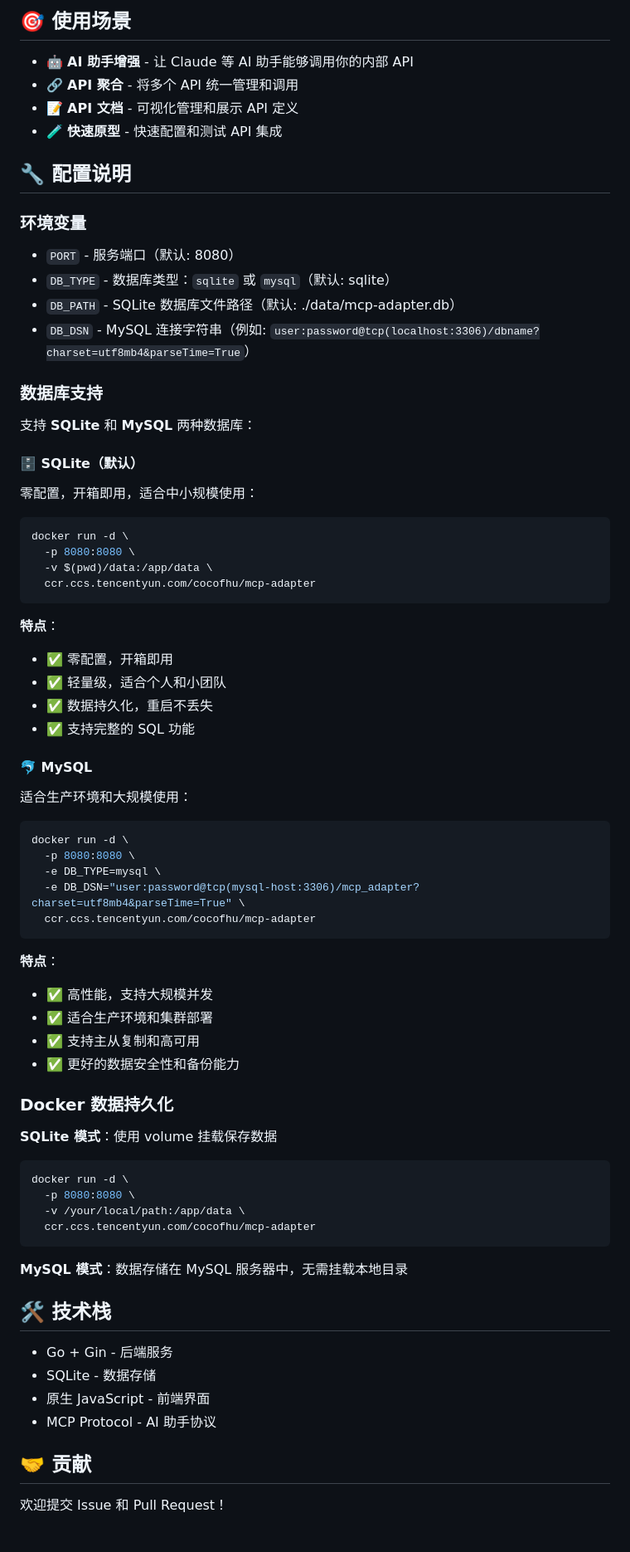
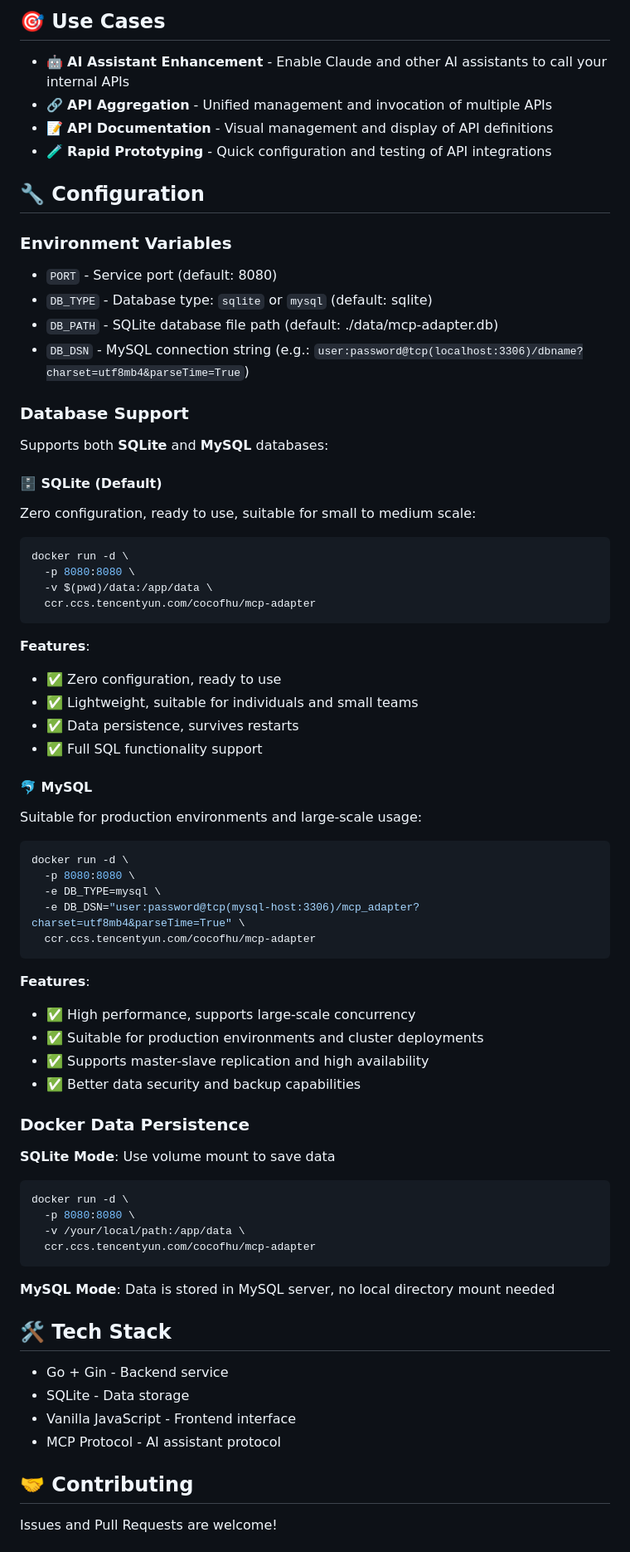
Before and after one commit to cocofhu/mcp-adapter, a Markdown page: README.md, the part around the change printed below. Shown: that part at 83% size. Drawn GitHub-style.

````diff
--- a/README.md
+++ b/README.md
@@ -81,28 +81,28 @@ http://localhost:8080/mcp/your-app-path
 
-## 🎯 使用场景
+## 🎯 Use Cases
 
-- 🤖 **AI 助手增强** - 让 Claude 等 AI 助手能够调用你的内部 API
-- 🔗 **API 聚合** - 将多个 API 统一管理和调用
-- 📝 **API 文档** - 可视化管理和展示 API 定义
-- 🧪 **快速原型** - 快速配置和测试 API 集成
+- 🤖 **AI Assistant Enhancement** - Enable Claude and other AI assistants to call your internal APIs
+- 🔗 **API Aggregation** - Unified management and invocation of multiple APIs
+- 📝 **API Documentation** - Visual management and display of API definitions
+- 🧪 **Rapid Prototyping** - Quick configuration and testing of API integrations
 
 
-## 🔧 配置说明
+## 🔧 Configuration
 
-### 环境变量
+### Environment Variables
 
-- `PORT` - 服务端口（默认: 8080）
-- `DB_TYPE` - 数据库类型：`sqlite` 或 `mysql`（默认: sqlite）
-- `DB_PATH` - SQLite 数据库文件路径（默认: ./data/mcp-adapter.db）
-- `DB_DSN` - MySQL 连接字符串（例如: `user:password@tcp(localhost:3306)/dbname?charset=utf8mb4&parseTime=True`）
+- `PORT` - Service port (default: 8080)
+- `DB_TYPE` - Database type: `sqlite` or `mysql` (default: sqlite)
+- `DB_PATH` - SQLite database file path (default: ./data/mcp-adapter.db)
+- `DB_DSN` - MySQL connection string (e.g.: `user:password@tcp(localhost:3306)/dbname?charset=utf8mb4&parseTime=True`)
 
-### 数据库支持
+### Database Support
 
-支持 **SQLite** 和 **MySQL** 两种数据库：
+Supports both **SQLite** and **MySQL** databases:
 
-#### 🗄️ SQLite（默认）
+#### 🗄️ SQLite (Default)
 
-零配置，开箱即用，适合中小规模使用：
+Zero configuration, ready to use, suitable for small to medium scale:
 
 ```bash
 docker run -d \
@@ -111,15 +111,15 @@ docker run -d \
   ccr.ccs.tencentyun.com/cocofhu/mcp-adapter
 ```
 
-**特点**：
-- ✅ 零配置，开箱即用
-- ✅ 轻量级，适合个人和小团队
-- ✅ 数据持久化，重启不丢失
-- ✅ 支持完整的 SQL 功能
+**Features**:
+- ✅ Zero configuration, ready to use
+- ✅ Lightweight, suitable for individuals and small teams
+- ✅ Data persistence, survives restarts
+- ✅ Full SQL functionality support
 
 #### 🐬 MySQL
 
-适合生产环境和大规模使用：
+Suitable for production environments and large-scale usage:
 
 ```bash
 docker run -d \
@@ -129,15 +129,15 @@ docker run -d \
   ccr.ccs.tencentyun.com/cocofhu/mcp-adapter
 ```
 
-**特点**：
-- ✅ 高性能，支持大规模并发
-- ✅ 适合生产环境和集群部署
-- ✅ 支持主从复制和高可用
-- ✅ 更好的数据安全性和备份能力
+**Features**:
+- ✅ High performance, supports large-scale concurrency
+- ✅ Suitable for production environments and cluster deployments
+- ✅ Supports master-slave replication and high availability
+- ✅ Better data security and backup capabilities
 
-### Docker 数据持久化
+### Docker Data Persistence
 
-**SQLite 模式**：使用 volume 挂载保存数据
+**SQLite Mode**: Use volume mount to save data
 
 ```bash
 docker run -d \
@@ -146,16 +146,16 @@ docker run -d \
   ccr.ccs.tencentyun.com/cocofhu/mcp-adapter
 ```
 
-**MySQL 模式**：数据存储在 MySQL 服务器中，无需挂载本地目录
+**MySQL Mode**: Data is stored in MySQL server, no local directory mount needed
 
-## 🛠️ 技术栈
+## 🛠️ Tech Stack
 
-- Go + Gin - 后端服务
-- SQLite - 数据存储
-- 原生 JavaScript - 前端界面
-- MCP Protocol - AI 助手协议
+- Go + Gin - Backend service
+- SQLite - Data storage
+- Vanilla JavaScript - Frontend interface
+- MCP Protocol - AI assistant protocol
 
-## 🤝 贡献
+## 🤝 Contributing
 
-欢迎提交 Issue 和 Pull Request！
+Issues and Pull Requests are welcome!
 
````
Also changed, not shown: other parts of README.md (+32 -32 lines).
